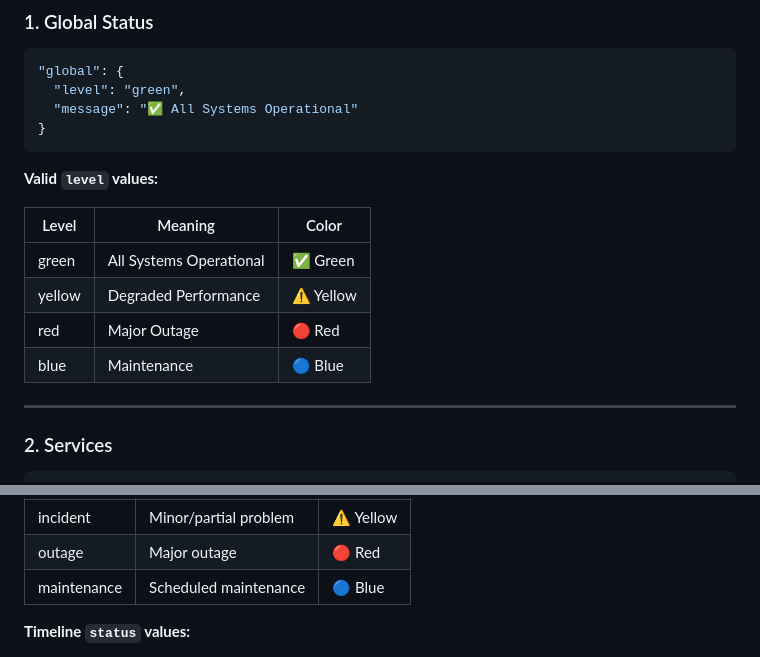
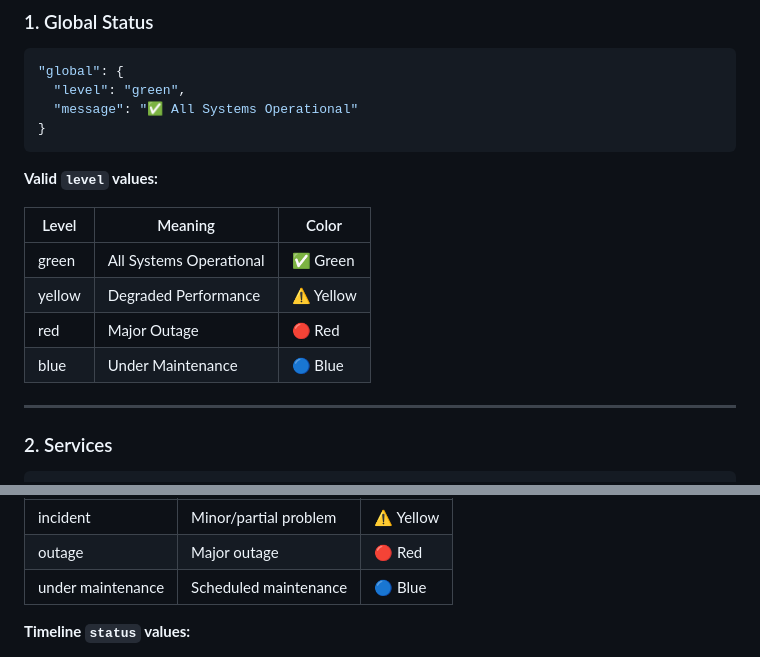
Before and after one commit to HaloAMBoi/status-papersfoundhere, a Markdown page: README.md, 2 parts joined by grey strips. Drawn GitHub-style.

```diff
--- a/README.md
+++ b/README.md
@@ -37,10 +37,10 @@ The entire status page is driven by `status.json`.
 
 | Level  | Meaning                 | Color     |
 | ------ | ----------------------- | --------- |
-| green  | All Systems Operational | ✅ Green   |
+| green  | All Systems Operational | ✅ Green  |
 | yellow | Degraded Performance    | ⚠️ Yellow |
 | red    | Major Outage            | 🔴 Red    |
-| blue   | Maintenance             | 🔵 Blue   |
+| blue   | Under Maintenance       | 🔵 Blue   |
 
 ---
 
@@ -88,7 +88,7 @@ The entire status page is driven by `status.json`.
 | ----------- | --------------------- | --------- |
 | incident    | Minor/partial problem | ⚠️ Yellow |
 | outage      | Major outage          | 🔴 Red    |
-| maintenance | Scheduled maintenance | 🔵 Blue   |
+| under maintenance | Scheduled maintenance | 🔵 Blue   |
 
 **Timeline `status` values:**
 
```
